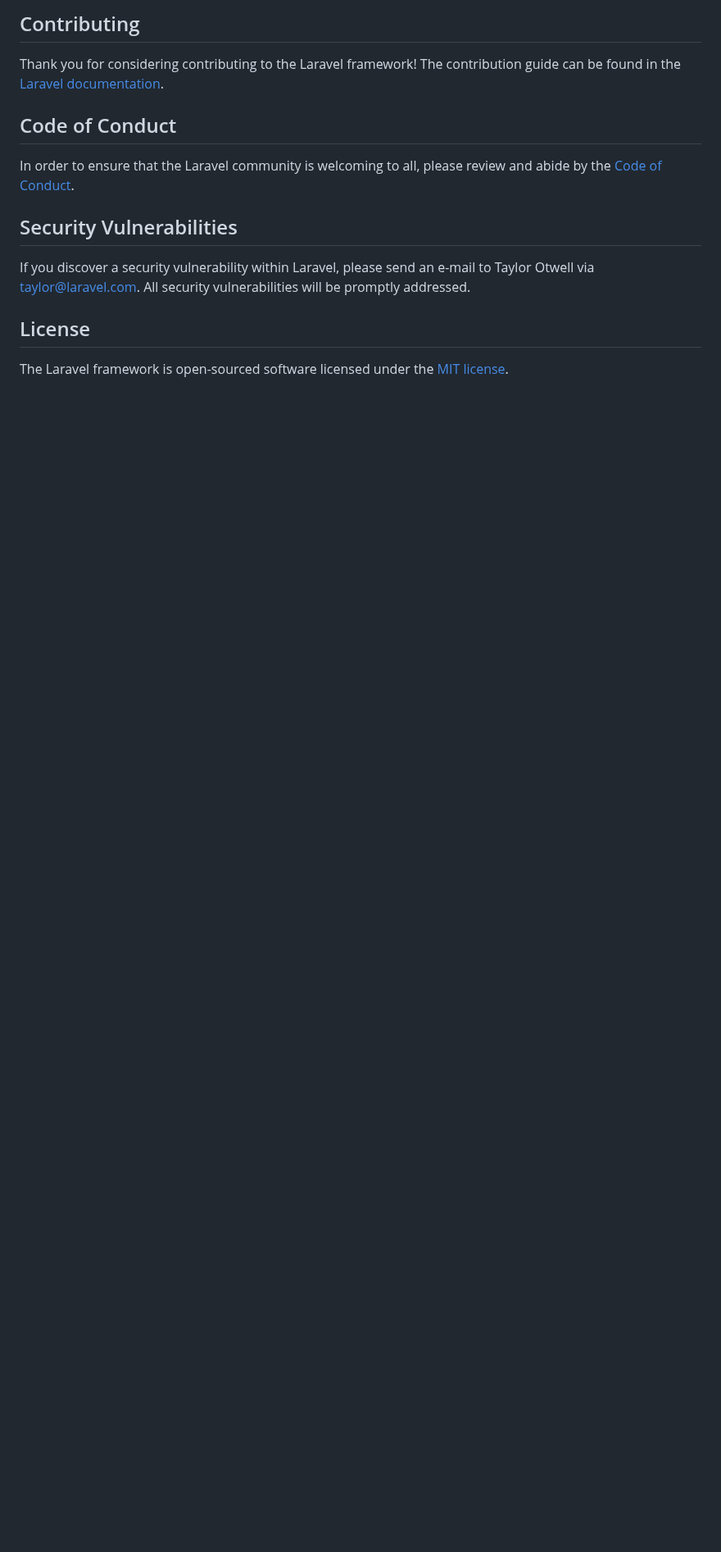
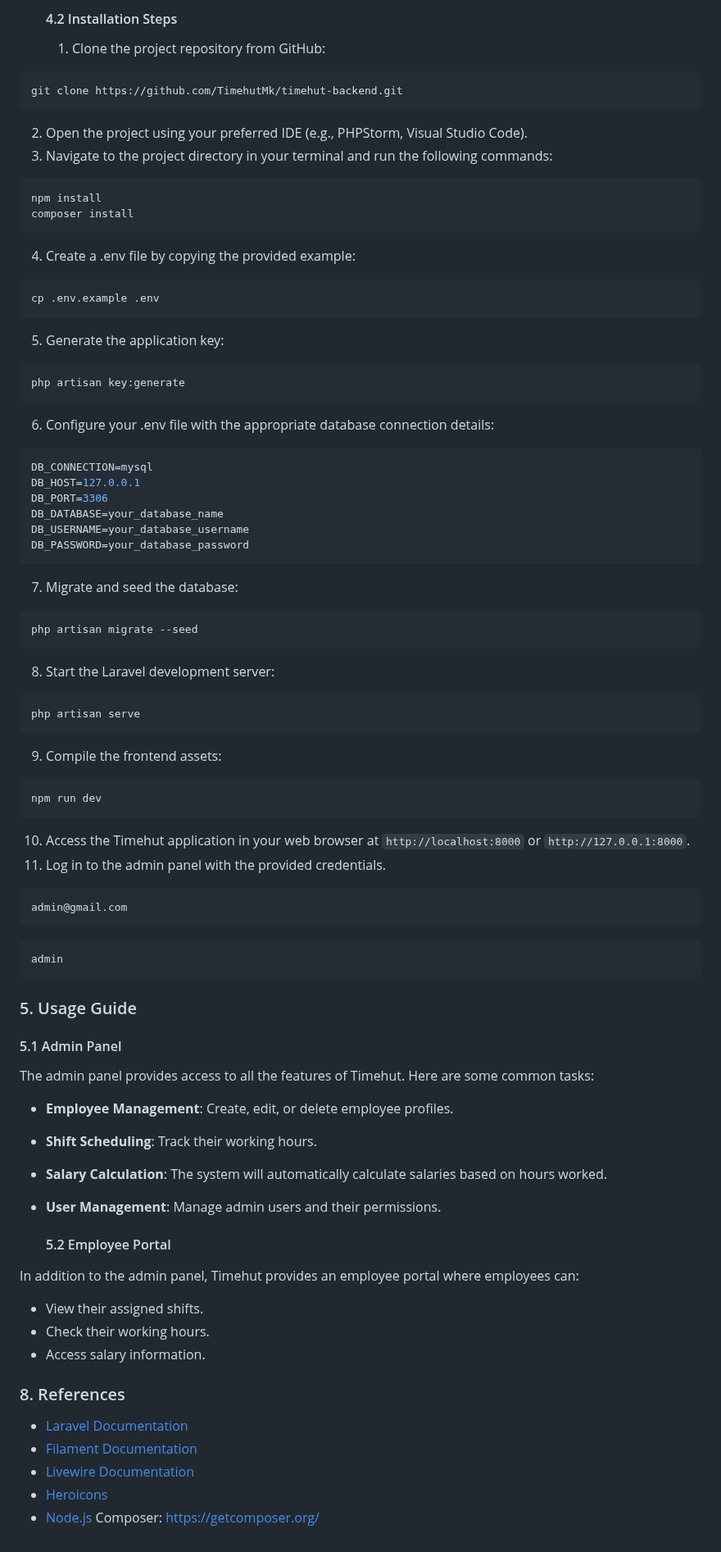
Before and after one commit to JordanchoEftimov/timehut-backend, a Markdown page: README.md, the part around one of its changes. Shown at 82% size. Rendered like a GitHub page; blank space fills up the shorter version.

````diff
--- a/README.md
+++ b/README.md
@@ -51,16 +53,78 @@ We would like to extend our thanks to the following sponsors for funding Laravel
 
-## Contributing
+  #### 4.2 Installation Steps
+  1. Clone the project repository from GitHub:
+```bash
+git clone https://github.com/TimehutMk/timehut-backend.git
+```
+  2. Open the project using your preferred IDE (e.g., PHPStorm, Visual Studio Code).
+  3. Navigate to the project directory in your terminal and run the following commands:
+```bash
+npm install
+composer install
+```
+  4. Create a .env file by copying the provided example:
+```bash
+cp .env.example .env
+```
+  5. Generate the application key:
+```bash
+php artisan key:generate
+```
+  6. Configure your .env file with the appropriate database connection details:
+```bash
+DB_CONNECTION=mysql
+DB_HOST=127.0.0.1
+DB_PORT=3306
+DB_DATABASE=your_database_name
+DB_USERNAME=your_database_username
+DB_PASSWORD=your_database_password
+```
+  7. Migrate and seed the database:
+```bash
+php artisan migrate --seed
+```
+  8. Start the Laravel development server:
+```bash
+php artisan serve
+```
+  9. Compile the frontend assets:
+```bash
+npm run dev
+```
+  10. Access the Timehut application in your web browser at `http://localhost:8000` or `http://127.0.0.1:8000`.
+  11. Log in to the admin panel with the provided credentials.
+```bash
+admin@gmail.com
+```
+```bash
+admin
+```
 
-Thank you for considering contributing to the Laravel framework! The contribution guide can be found in the [Laravel documentation](https://laravel.com/docs/contributions).
+### 5. Usage Guide
+#### 5.1 Admin Panel
+<p>
+    The admin panel provides access to all the features of Timehut. Here are some common tasks:
+</p>
 
-## Code of Conduct
+- **Employee Management**: Create, edit, or delete employee profiles.
+- **Shift Scheduling**: Track their working hours.
+- **Salary Calculation**: The system will automatically calculate salaries based on hours worked.
+- **User Management**: Manage admin users and their permissions.
 
-In order to ensure that the Laravel community is welcoming to all, please review and abide by the [Code of Conduct](https://laravel.com/docs/contributions#code-of-conduct).
+  #### 5.2 Employee Portal
+<p>
+    In addition to the admin panel, Timehut provides an employee portal where employees can:
+</p>
 
-## Security Vulnerabilities
+- View their assigned shifts.
+- Check their working hours.
+- Access salary information.
 
-If you discover a security vulnerability within Laravel, please send an e-mail to Taylor Otwell via [taylor@laravel.com](mailto:taylor@laravel.com). All security vulnerabilities will be promptly addressed.
+### 8. References
 
-## License
-
-The Laravel framework is open-sourced software licensed under the [MIT license](https://opensource.org/licenses/MIT).
+- [Laravel Documentation](https://laravel.com/docs/10)
+- [Filament Documentation](https://docs.filamentadmin.com/v3/)
+- [Livewire Documentation](https://laravel-livewire.com/docs/2.x/)
+- [Heroicons](https://heroicons.com/)
+- [Node.js](https://nodejs.org/)
+Composer: https://getcomposer.org/
````
Also changed, not shown: other parts of README.md (+38 -36 lines).
